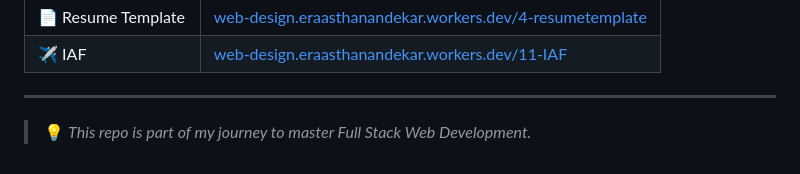
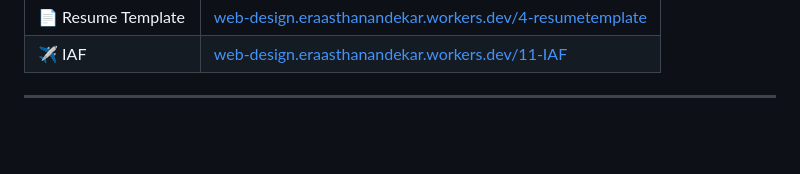
Before and after one commit to AasthaNandekar/web-design, a Markdown page: README.md, the part around the change. GitHub-like rendering; blank space fills up the shorter version.

```diff
--- a/README.md
+++ b/README.md
@@ -76,6 +76,3 @@ web-design/
 | ✈️ IAF | [web-design.eraasthanandekar.workers.dev/11-IAF](https://web-design.eraasthanandekar.workers.dev/11-IAF) |
 
 ---
-
-
-> 💡 *This repo is part of my journey to master Full Stack Web Development.*
```
